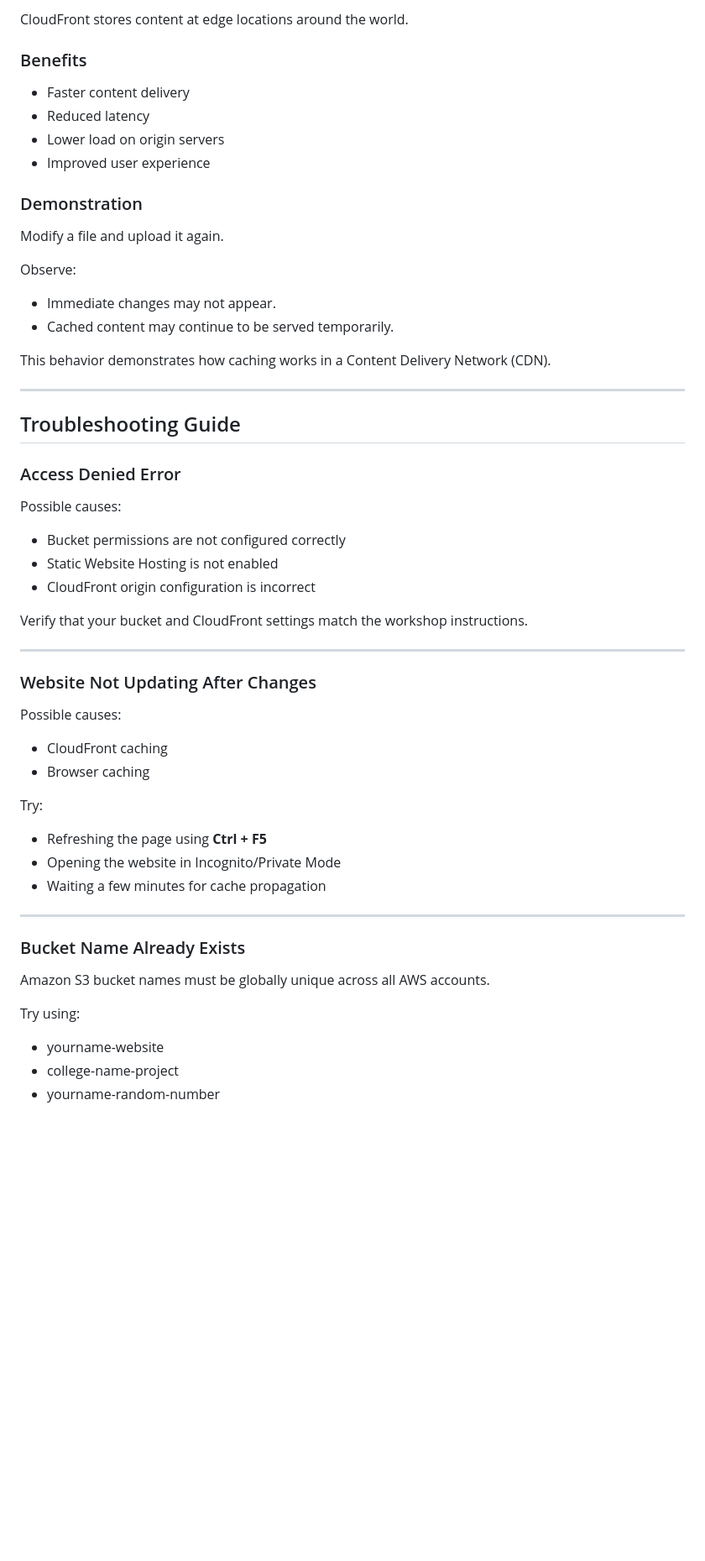
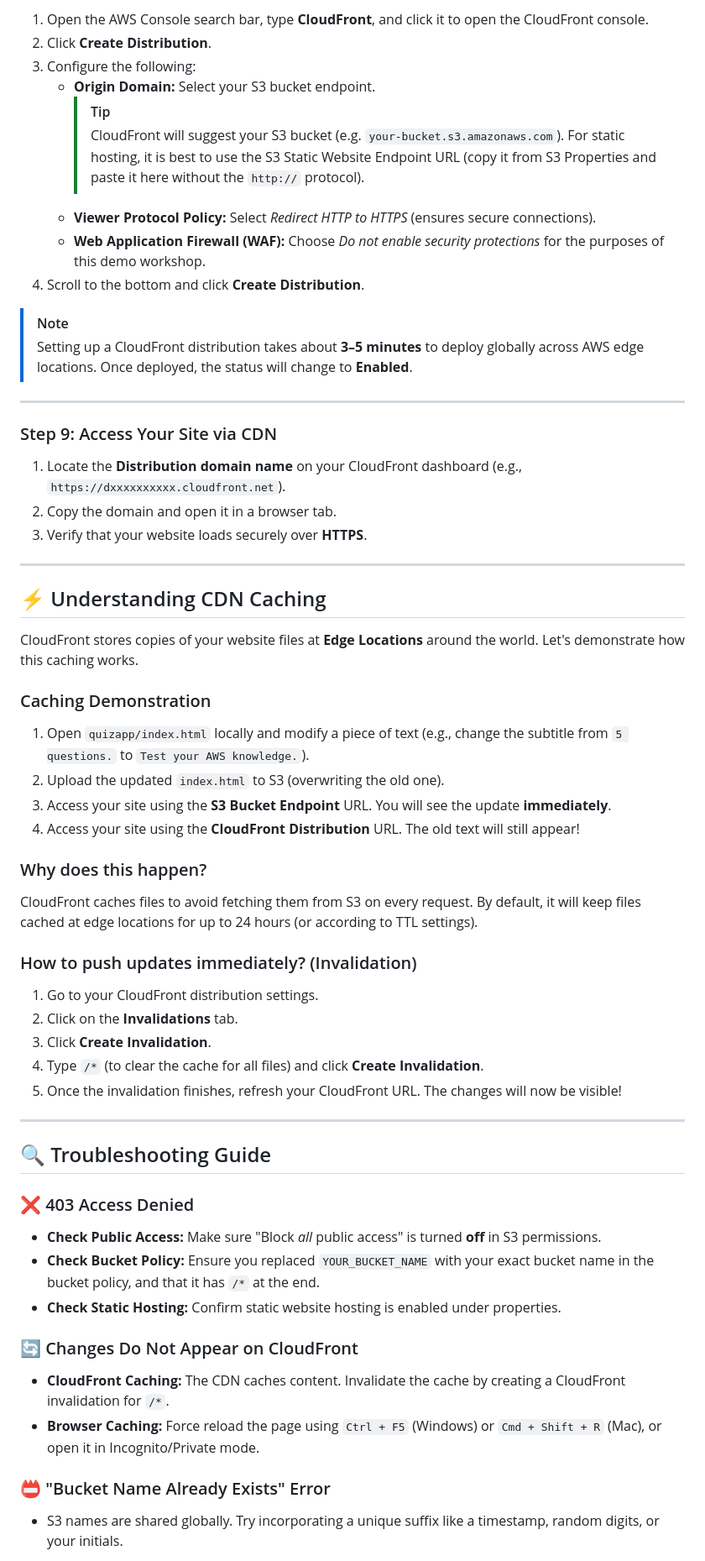
Before and after one commit to AWS-SBG-BSIOTR/session-101-s3-cloudfront, a Markdown page: README.md, the part around one of its changes. Shown at 84% size. Rendered like a GitHub page; blank space fills up the shorter version.

```diff
--- a/README.md
+++ b/README.md
@@ -161,62 +172,59 @@ Once the distribution is deployed:
 
-CloudFront stores content at edge locations around the world.
+1. Open the AWS Console search bar, type **CloudFront**, and click it to open the CloudFront console.
+2. Click **Create Distribution**.
+3. Configure the following:
+   * **Origin Domain:** Select your S3 bucket endpoint.
+     > [!TIP]
+     > CloudFront will suggest your S3 bucket (e.g. `your-bucket.s3.amazonaws.com`). For static hosting, it is best to use the S3 Static Website Endpoint URL (copy it from S3 Properties and paste it here without the `http://` protocol).
+   * **Viewer Protocol Policy:** Select *Redirect HTTP to HTTPS* (ensures secure connections).
+   * **Web Application Firewall (WAF):** Choose *Do not enable security protections* for the purposes of this demo workshop.
+4. Scroll to the bottom and click **Create Distribution**.
 
-### Benefits
-
-* Faster content delivery
-* Reduced latency
-* Lower load on origin servers
-* Improved user experience
-
-### Demonstration
-
-Modify a file and upload it again.
-
-Observe:
-
-* Immediate changes may not appear.
-* Cached content may continue to be served temporarily.
-
-This behavior demonstrates how caching works in a Content Delivery Network (CDN).
+> [!NOTE]
+> Setting up a CloudFront distribution takes about **3–5 minutes** to deploy globally across AWS edge locations. Once deployed, the status will change to **Enabled**.
 
 ---
 
-## Troubleshooting Guide
-
-### Access Denied Error
-
-Possible causes:
-
-* Bucket permissions are not configured correctly
-* Static Website Hosting is not enabled
-* CloudFront origin configuration is incorrect
-
-Verify that your bucket and CloudFront settings match the workshop instructions.
+### Step 9: Access Your Site via CDN
+1. Locate the **Distribution domain name** on your CloudFront dashboard (e.g., `https://dxxxxxxxxxx.cloudfront.net`).
+2. Copy the domain and open it in a browser tab.
+3. Verify that your website loads securely over **HTTPS**.
 
 ---
 
-### Website Not Updating After Changes
+## ⚡ Understanding CDN Caching
 
-Possible causes:
+CloudFront stores copies of your website files at **Edge Locations** around the world. Let's demonstrate how this caching works.
 
-* CloudFront caching
-* Browser caching
+### Caching Demonstration
+1. Open `quizapp/index.html` locally and modify a piece of text (e.g., change the subtitle from `5 questions.` to `Test your AWS knowledge.`).
+2. Upload the updated `index.html` to S3 (overwriting the old one).
+3. Access your site using the **S3 Bucket Endpoint** URL. You will see the update **immediately**.
+4. Access your site using the **CloudFront Distribution** URL. The old text will still appear!
 
-Try:
+### Why does this happen?
+CloudFront caches files to avoid fetching them from S3 on every request. By default, it will keep files cached at edge locations for up to 24 hours (or according to TTL settings).
 
-* Refreshing the page using **Ctrl + F5**
-* Opening the website in Incognito/Private Mode
-* Waiting a few minutes for cache propagation
+### How to push updates immediately? (Invalidation)
+1. Go to your CloudFront distribution settings.
+2. Click on the **Invalidations** tab.
+3. Click **Create Invalidation**.
+4. Type `/*` (to clear the cache for all files) and click **Create Invalidation**.
+5. Once the invalidation finishes, refresh your CloudFront URL. The changes will now be visible!
 
 ---
 
-### Bucket Name Already Exists
+## 🔍 Troubleshooting Guide
 
-Amazon S3 bucket names must be globally unique across all AWS accounts.
+### ❌ 403 Access Denied
+* **Check Public Access:** Make sure "Block *all* public access" is turned **off** in S3 permissions.
+* **Check Bucket Policy:** Ensure you replaced `YOUR_BUCKET_NAME` with your exact bucket name in the bucket policy, and that it has `/*` at the end.
+* **Check Static Hosting:** Confirm static website hosting is enabled under properties.
 
-Try using:
+### 🔄 Changes Do Not Appear on CloudFront
+* **CloudFront Caching:** The CDN caches content. Invalidate the cache by creating a CloudFront invalidation for `/*`.
+* **Browser Caching:** Force reload the page using `Ctrl + F5` (Windows) or `Cmd + Shift + R` (Mac), or open it in Incognito/Private mode.
 
-* yourname-website
-* college-name-project
-* yourname-random-number
+### 📛 "Bucket Name Already Exists" Error
+* S3 names are shared globally. Try incorporating a unique suffix like a timestamp, random digits, or your initials.
 
```
Also changed, not shown: other parts of README.md (+133 -152 lines).
